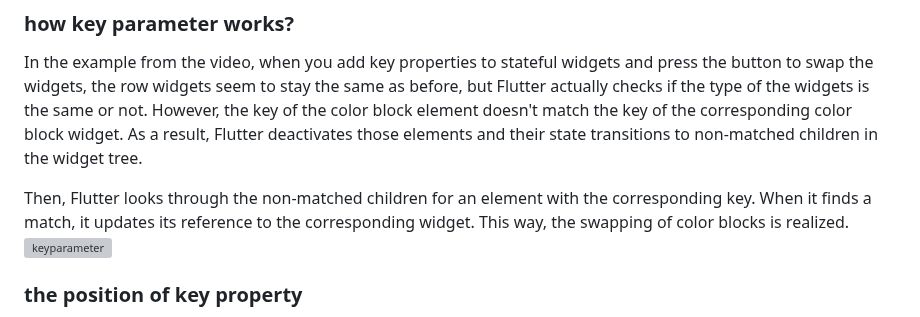
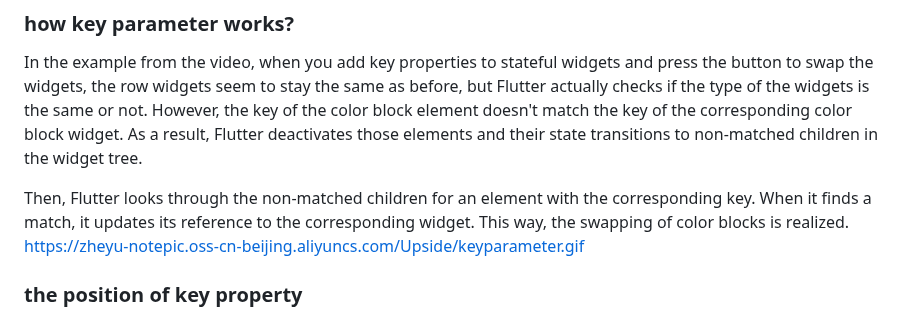
Before and after one commit to raspberry5442/annoying_key_flutter, a Markdown page: Notes/key parameter.md, the part around the change. GitHub-like rendering; grey boxes are pictures that could not be loaded.

```diff
--- a/Notes/key parameter.md
+++ b/Notes/key parameter.md
@@ -16,7 +16,7 @@ However, the key parameter is used when you need to uniquely identify and track
 In the example from the video, when you add key properties to stateful widgets and press the button to swap the widgets, the row widgets seem to stay the same as before, but Flutter actually checks if the type of the widgets is the same or not. However, the key of the color block element doesn't match the key of the corresponding color block widget. As a result, Flutter deactivates those elements and their state transitions to non-matched children in the widget tree.
 
 Then, Flutter looks through the non-matched children for an element with the corresponding key. When it finds a match, it updates its reference to the corresponding widget. This way, the swapping of color blocks is realized.
-![keyparameter](https://zheyu-notepic.oss-cn-beijing.aliyuncs.com/Upside/keyparameter.gif)
+https://zheyu-notepic.oss-cn-beijing.aliyuncs.com/Upside/keyparameter.gif
 
 ### the position of key property
 
```
